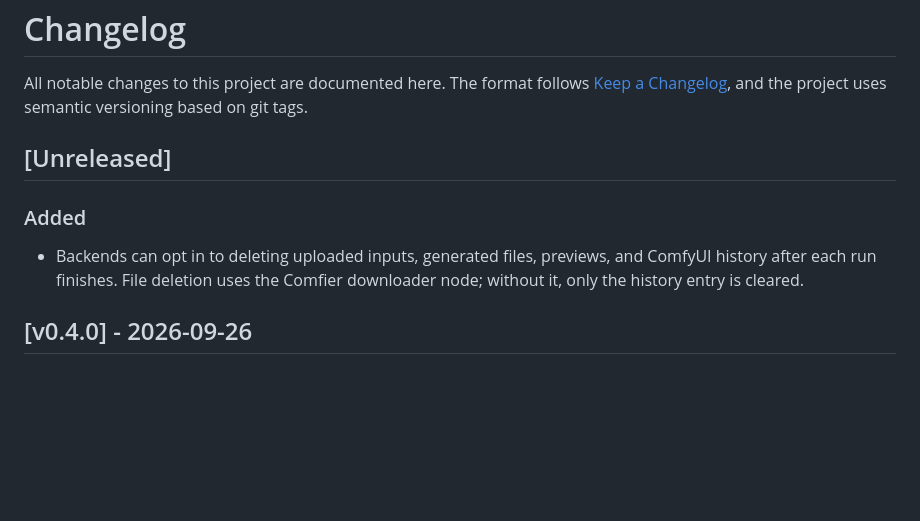
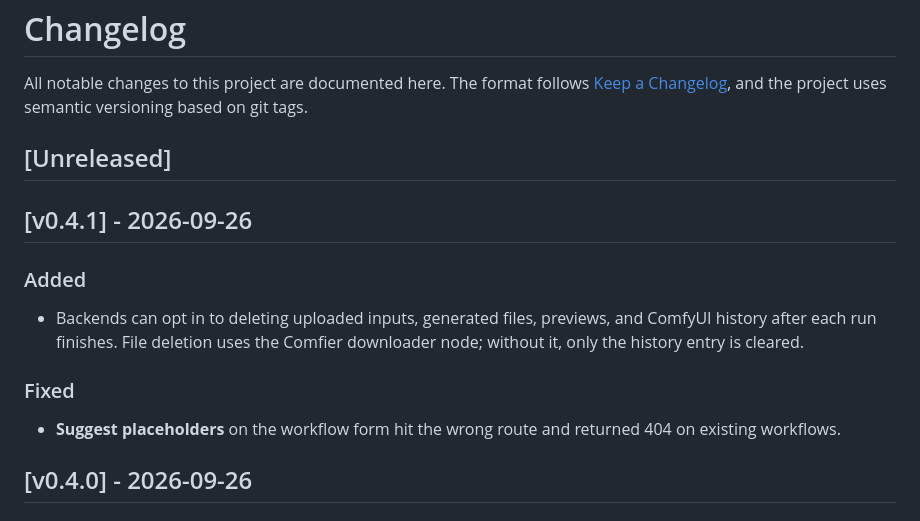
Before and after one commit to romkey/comfier-ui, a Markdown page: CHANGELOG.md, the part around the change. GitHub-like rendering; blank space fills up the shorter version.

Commit message:
Prepare changelog for v0.4.1.
Co-authored-by: Cursor <cursoragent@cursor.com>

```diff
--- a/CHANGELOG.md
+++ b/CHANGELOG.md
@@ -5,9 +5,14 @@ All notable changes to this project are documented here. The format follows
 
 ## [Unreleased]
 
+## [v0.4.1] - 2026-09-26
+
 ### Added
 - Backends can opt in to deleting uploaded inputs, generated files, previews, and ComfyUI history after each run
   finishes. File deletion uses the Comfier downloader node; without it, only the history entry is cleared.
+
+### Fixed
+- **Suggest placeholders** on the workflow form hit the wrong route and returned 404 on existing workflows.
 
 ## [v0.4.0] - 2026-09-26
 
```
